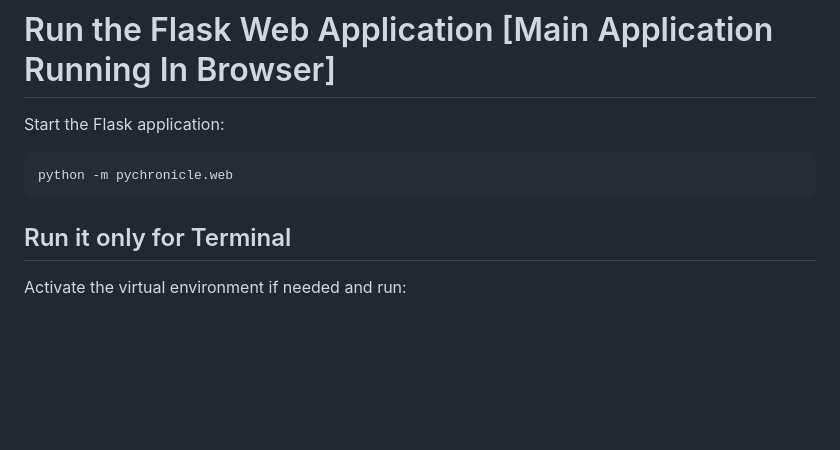
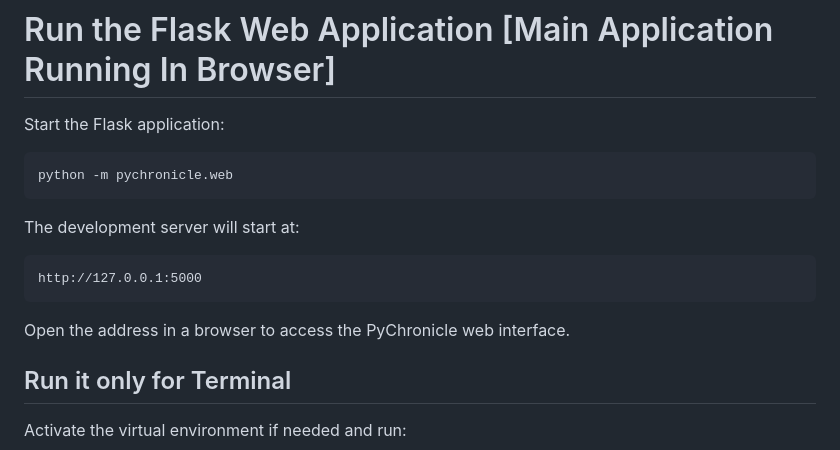
Before and after one commit to shksahil18/PyChronicle-Week-1, a Markdown page: README.md, the part around one of its changes. GitHub-like rendering; blank space fills up the shorter version.

````diff
--- a/README.md
+++ b/README.md
@@ -215,9 +256,15 @@ chosen target file, so older runs do not mix with the current timeline.
 # Run the Flask Web Application [Main Application Running In Browser]
 
 Start the Flask application:
+
 ```powershell
 python -m pychronicle.web
 ```
+The development server will start at:
+```
+http://127.0.0.1:5000
+```
+Open the address in a browser to access the PyChronicle web interface.
 
 ## Run it only for Terminal
 
````
Also changed, not shown: other parts of README.md (+44 -3 lines).
